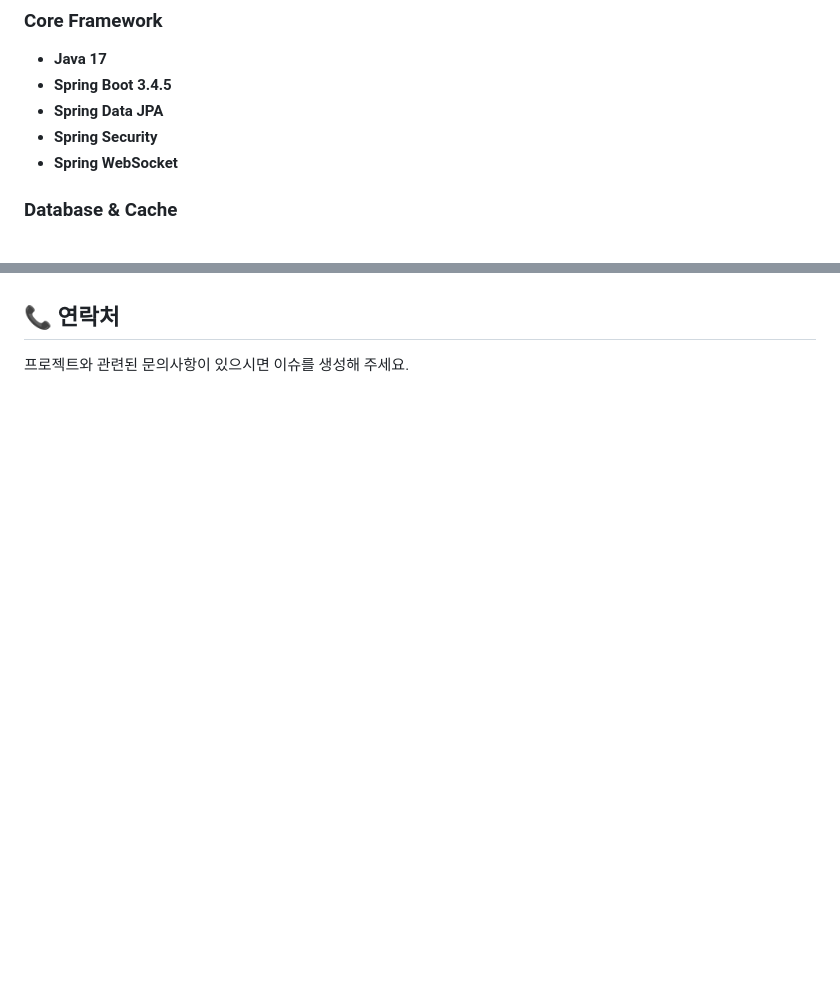
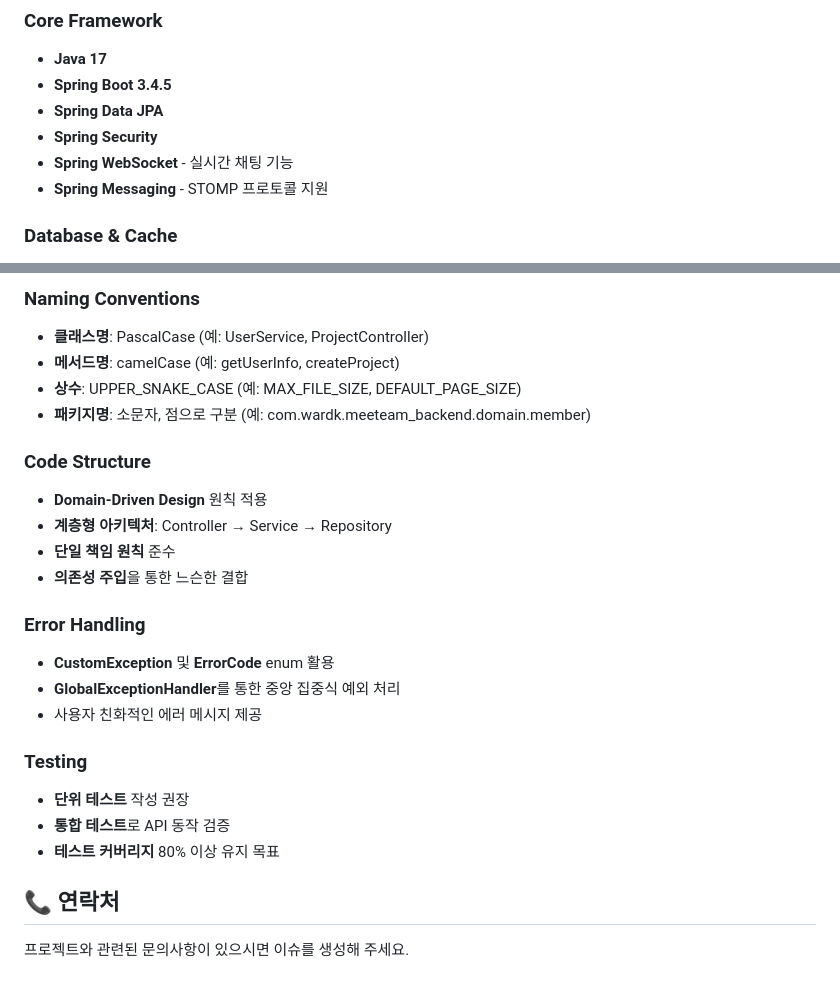
Before and after one commit to WardK-meeTeam/meeteam-backend, a Markdown page: README.md, 2 parts joined by grey strips. GitHub-like rendering; blank space fills up the shorter version.

```diff
--- a/README.md
+++ b/README.md
@@ -13,7 +13,8 @@ MeeTeam은 개발자들이 팀을 구성하고 프로젝트를 협업할 수 있
 - **Spring Boot 3.4.5**
 - **Spring Data JPA**
 - **Spring Security**
-- **Spring WebSocket**
+- **Spring WebSocket** - 실시간 채팅 기능
+- **Spring Messaging** - STOMP 프로토콜 지원
 
 ### Database & Cache
 - **MySQL** - 메인 데이터베이스
@@ -134,3 +196,25 @@ AWS S3를 활용한 파일 업로드 및 관리 기능을 제공합니다.
+### Naming Conventions
+- **클래스명**: PascalCase (예: UserService, ProjectController)
+- **메서드명**: camelCase (예: getUserInfo, createProject)
+- **상수**: UPPER_SNAKE_CASE (예: MAX_FILE_SIZE, DEFAULT_PAGE_SIZE)
+- **패키지명**: 소문자, 점으로 구분 (예: com.wardk.meeteam_backend.domain.member)
+
+### Code Structure
+- **Domain-Driven Design** 원칙 적용
+- **계층형 아키텍처**: Controller → Service → Repository
+- **단일 책임 원칙** 준수
+- **의존성 주입**을 통한 느슨한 결합
+
+### Error Handling
+- **CustomException** 및 **ErrorCode** enum 활용
+- **GlobalExceptionHandler**를 통한 중앙 집중식 예외 처리
+- 사용자 친화적인 에러 메시지 제공
+
+### Testing
+- **단위 테스트** 작성 권장
+- **통합 테스트**로 API 동작 검증
+- **테스트 커버리지** 80% 이상 유지 목표
+
 ## 📞 연락처
 
 프로젝트와 관련된 문의사항이 있으시면 이슈를 생성해 주세요.
```
Also changed, not shown: other parts of README.md (+61 -0 lines).
